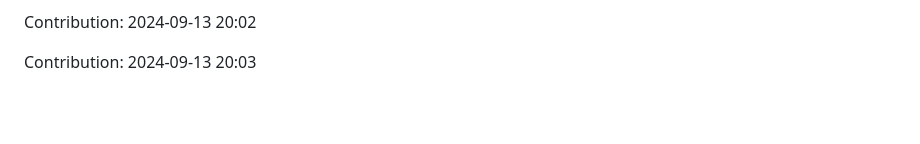
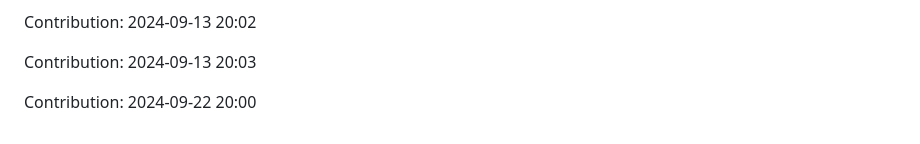
Before and after one commit to devnight0913/POS-system, a Markdown page: README.md, the part around the change. Drawn GitHub-style; blank space fills up the shorter version.

Commit message:
"Contribution: 2024-09-22 20:00"

```diff
--- a/README.md
+++ b/README.md
@@ -1141,3 +1141,5 @@ Contribution: 2024-09-13 20:01
 Contribution: 2024-09-13 20:02
 
 Contribution: 2024-09-13 20:03
+
+Contribution: 2024-09-22 20:00
```
